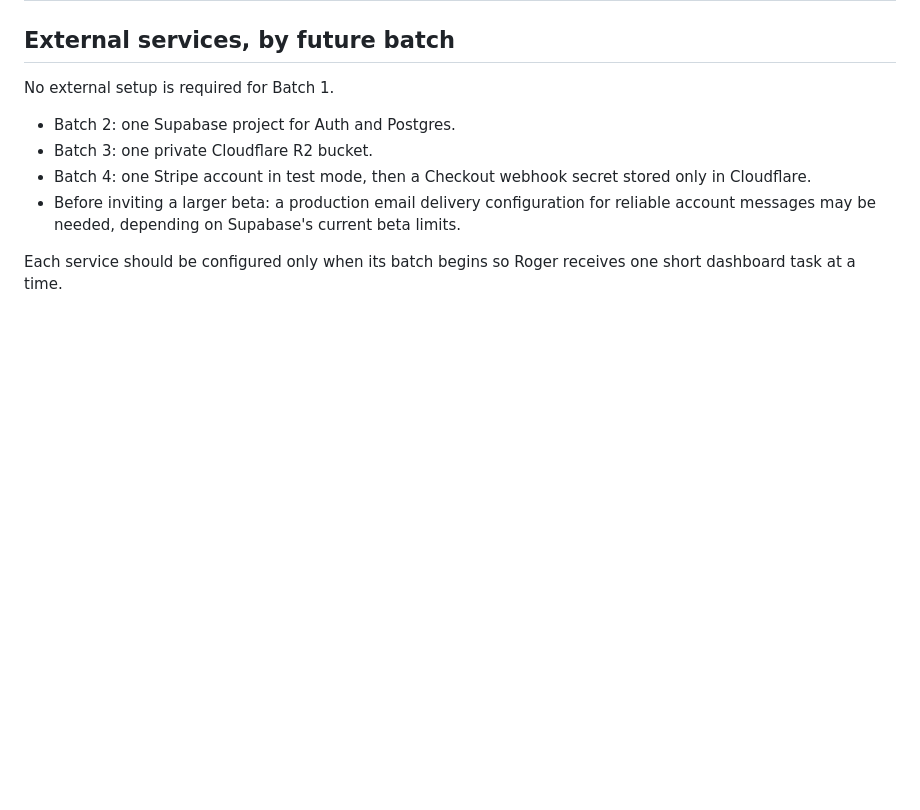
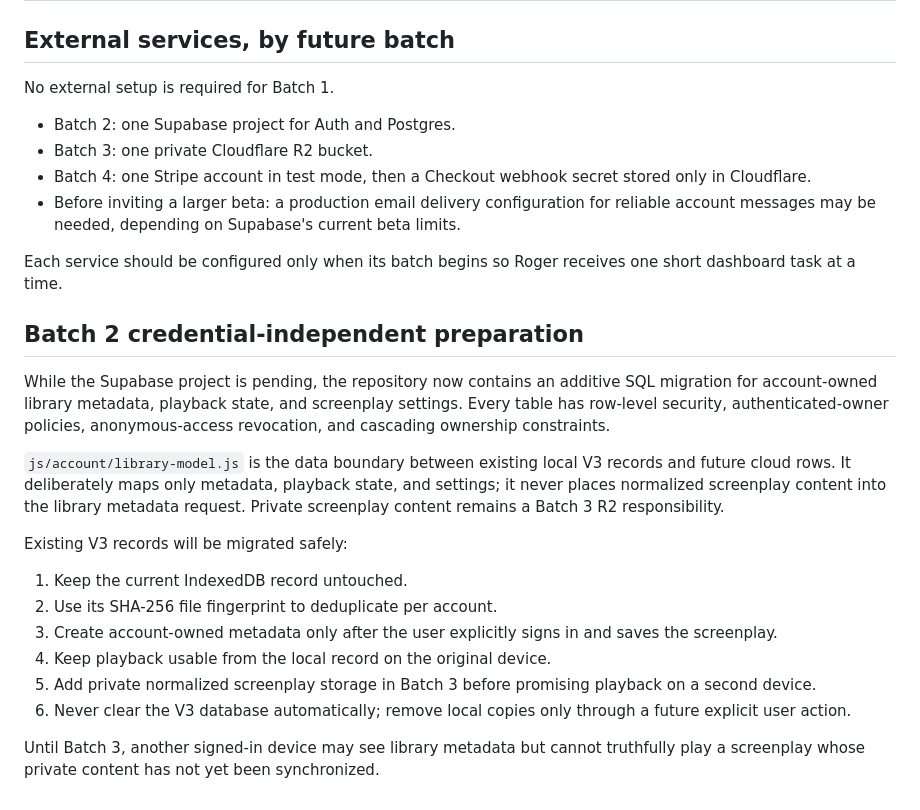
Before and after one commit to rbc281/spokenframe-v2-test, a Markdown page: docs/V4-BATCH-1-AUDIT.md, the part around the change. GitHub-like rendering; blank space fills up the shorter version.

Commit message:
Document the V4 local-to-account migration

```diff
--- a/docs/V4-BATCH-1-AUDIT.md
+++ b/docs/V4-BATCH-1-AUDIT.md
@@ -179,3 +179,20 @@ No external setup is required for Batch 1.
 - Before inviting a larger beta: a production email delivery configuration for reliable account messages may be needed, depending on Supabase's current beta limits.
 
 Each service should be configured only when its batch begins so Roger receives one short dashboard task at a time.
+
+## Batch 2 credential-independent preparation
+
+While the Supabase project is pending, the repository now contains an additive SQL migration for account-owned library metadata, playback state, and screenplay settings. Every table has row-level security, authenticated-owner policies, anonymous-access revocation, and cascading ownership constraints.
+
+`js/account/library-model.js` is the data boundary between existing local V3 records and future cloud rows. It deliberately maps only metadata, playback state, and settings; it never places normalized screenplay content into the library metadata request. Private screenplay content remains a Batch 3 R2 responsibility.
+
+Existing V3 records will be migrated safely:
+
+1. Keep the current IndexedDB record untouched.
+2. Use its SHA-256 file fingerprint to deduplicate per account.
+3. Create account-owned metadata only after the user explicitly signs in and saves the screenplay.
+4. Keep playback usable from the local record on the original device.
+5. Add private normalized screenplay storage in Batch 3 before promising playback on a second device.
+6. Never clear the V3 database automatically; remove local copies only through a future explicit user action.
+
+Until Batch 3, another signed-in device may see library metadata but cannot truthfully play a screenplay whose private content has not yet been synchronized.
```
